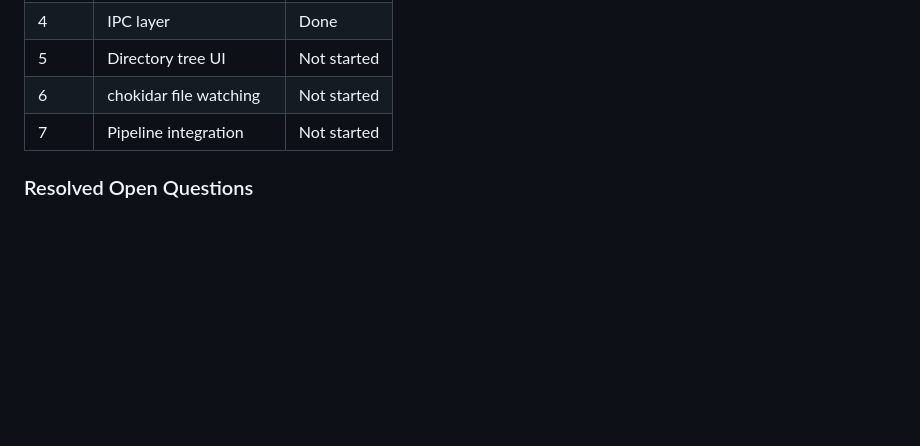
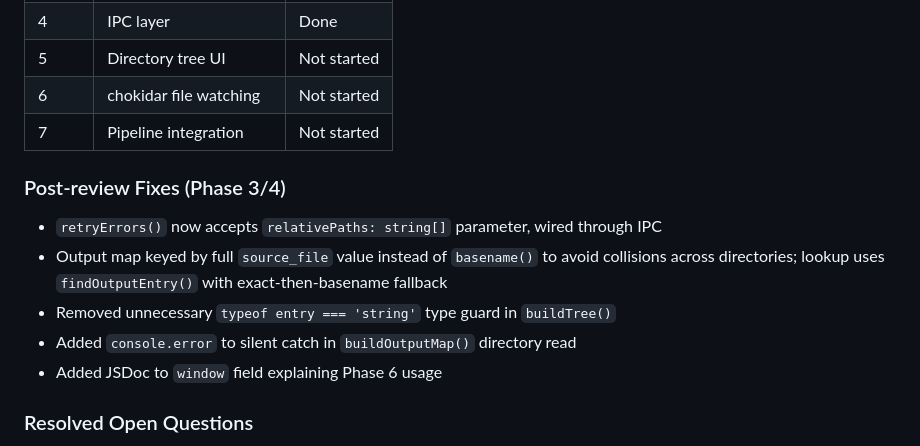
Before and after one commit to jeffgreendesign/textrawl, a Markdown page: docs/archive/desktop-directory-browser-plan.md, the part around the change. Drawn GitHub-style; blank space fills up the shorter version.

Commit message:
docs: add post-review fixes to directory browser plan

```diff
--- a/docs/archive/desktop-directory-browser-plan.md
+++ b/docs/archive/desktop-directory-browser-plan.md
@@ -14,6 +14,14 @@
 | 5 | Directory tree UI | Not started |
 | 6 | chokidar file watching | Not started |
 | 7 | Pipeline integration | Not started |
+
+### Post-review Fixes (Phase 3/4)
+
+- `retryErrors()` now accepts `relativePaths: string[]` parameter, wired through IPC
+- Output map keyed by full `source_file` value instead of `basename()` to avoid collisions across directories; lookup uses `findOutputEntry()` with exact-then-basename fallback
+- Removed unnecessary `typeof entry === 'string'` type guard in `buildTree()`
+- Added `console.error` to silent catch in `buildOutputMap()` directory read
+- Added JSDoc to `window` field explaining Phase 6 usage
 
 ### Resolved Open Questions
 
```
